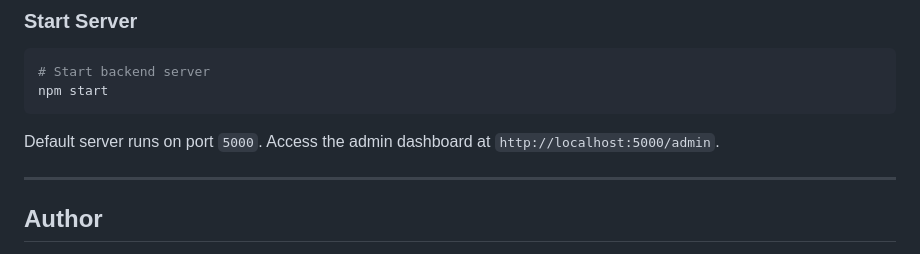
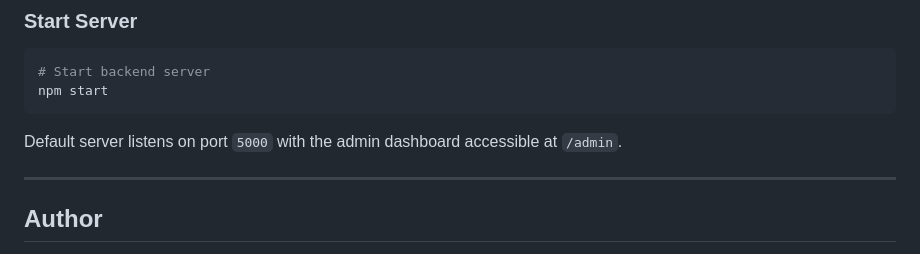
Before and after one commit to CHAUHANRUDRA24/edgelight-backend, a Markdown page: README.md, the part around the change. Drawn GitHub-style.

Commit message:
docs: remove localhost references

````diff
--- a/README.md
+++ b/README.md
@@ -146,7 +146,7 @@ cp .env.example .env
 npm start
 ```
 
-Default server runs on port `5000`. Access the admin dashboard at `http://localhost:5000/admin`.
+Default server listens on port `5000` with the admin dashboard accessible at `/admin`.
 
 ---
 
````
